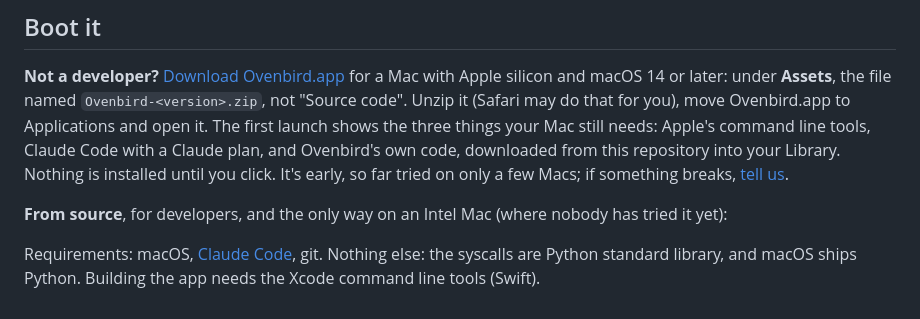
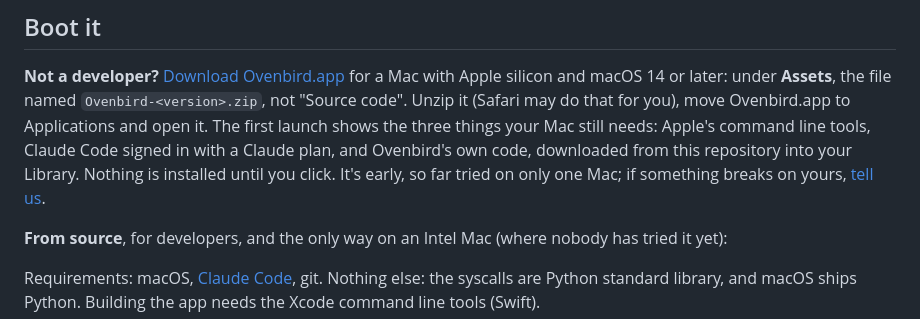
Before and after one commit to NobiResearch/Claude-OS, a Markdown page: README.md, the part around the change. GitHub-like rendering.

Commit message:
README: Claude Code signed in, and tried on one Mac
The first-launch checklist now checks that Claude Code is signed in (#160), and so far Ovenbird
has been tried on one Mac, not a few.

Co-Authored-By: Claude Opus 5.5 (1M context) <noreply@anthropic.com>
Claude-Session: https://claude.ai/code/session_01QQE8Tyq3NzMixhS8AT6n4T

```diff
--- a/README.md
+++ b/README.md
@@ -119,9 +119,9 @@ $ cos
 for a Mac with Apple silicon and macOS 14 or later: under **Assets**, the file named
 `Ovenbird-<version>.zip`, not "Source code". Unzip it (Safari may do that for you), move
 Ovenbird.app to Applications and open it. The first launch shows the three things your Mac
-still needs: Apple's command line tools, Claude Code with a Claude plan, and Ovenbird's own code,
-downloaded from this repository into your Library. Nothing is installed until you click. It's
-early, so far tried on only a few Macs; if something breaks,
+still needs: Apple's command line tools, Claude Code signed in with a Claude plan, and Ovenbird's
+own code, downloaded from this repository into your Library. Nothing is installed until you click.
+It's early, so far tried on only one Mac; if something breaks on yours,
 [tell us](https://github.com/NobiResearch/Ovenbird/issues/141).
 
 **From source**, for developers, and the only way on an Intel Mac (where nobody has tried it
```
